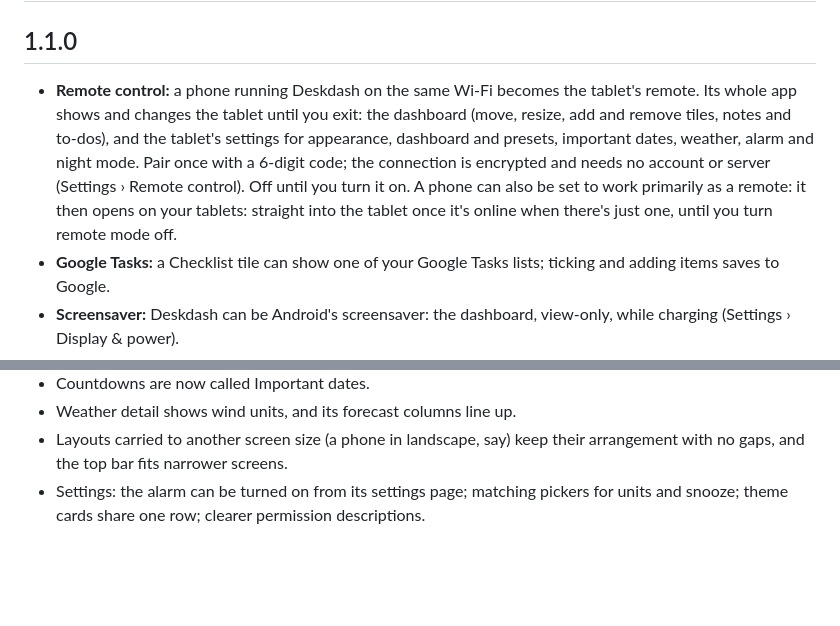
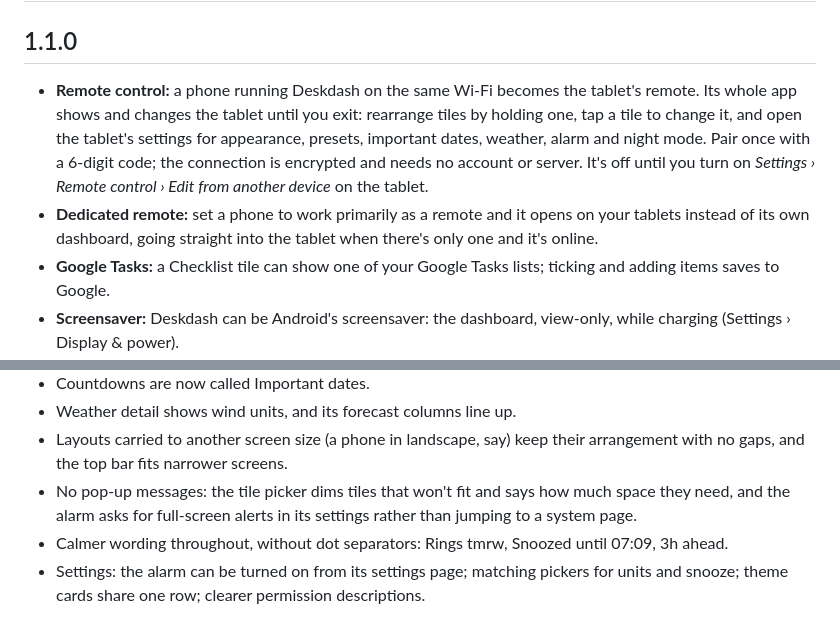
Before and after one commit to jupist/Deskdash, a Markdown page: CHANGELOG.md, 2 parts joined by grey strips. Drawn GitHub-style; blank space fills up the shorter version.

```diff
--- a/CHANGELOG.md
+++ b/CHANGELOG.md
@@ -2,7 +2,8 @@
 
 ## 1.1.0
 
-- **Remote control:** a phone running Deskdash on the same Wi-Fi becomes the tablet's remote. Its whole app shows and changes the tablet until you exit: the dashboard (move, resize, add and remove tiles, notes and to-dos), and the tablet's settings for appearance, dashboard and presets, important dates, weather, alarm and night mode. Pair once with a 6-digit code; the connection is encrypted and needs no account or server (Settings › Remote control). Off until you turn it on. A phone can also be set to work primarily as a remote: it then opens on your tablets: straight into the tablet once it's online when there's just one, until you turn remote mode off.
+- **Remote control:** a phone running Deskdash on the same Wi-Fi becomes the tablet's remote. Its whole app shows and changes the tablet until you exit: rearrange tiles by holding one, tap a tile to change it, and open the tablet's settings for appearance, presets, important dates, weather, alarm and night mode. Pair once with a 6-digit code; the connection is encrypted and needs no account or server. It's off until you turn on *Settings › Remote control › Edit from another device* on the tablet.
+- **Dedicated remote:** set a phone to work primarily as a remote and it opens on your tablets instead of its own dashboard, going straight into the tablet when there's only one and it's online.
 - **Google Tasks:** a Checklist tile can show one of your Google Tasks lists; ticking and adding items saves to Google.
 - **Screensaver:** Deskdash can be Android's screensaver: the dashboard, view-only, while charging (Settings › Display & power).
 - **Backup:** export and import presets, layouts, settings, the alarm, important dates and iCal links as one file (Settings › Backup).
@@ -19,6 +20,8 @@
 - Countdowns are now called Important dates.
 - Weather detail shows wind units, and its forecast columns line up.
 - Layouts carried to another screen size (a phone in landscape, say) keep their arrangement with no gaps, and the top bar fits narrower screens.
+- No pop-up messages: the tile picker dims tiles that won't fit and says how much space they need, and the alarm asks for full-screen alerts in its settings rather than jumping to a system page.
+- Calmer wording throughout, without dot separators: Rings tmrw, Snoozed until 07:09, 3h ahead.
 - Settings: the alarm can be turned on from its settings page; matching pickers for units and snooze; theme cards share one row; clearer permission descriptions.
 
 ## 1.0.0
```
Also changed, not shown: README.md (+14 -7 lines), docs/edit.gif, docs/hero.png, docs/screens.png, docs/themes.png, 1 other file.
